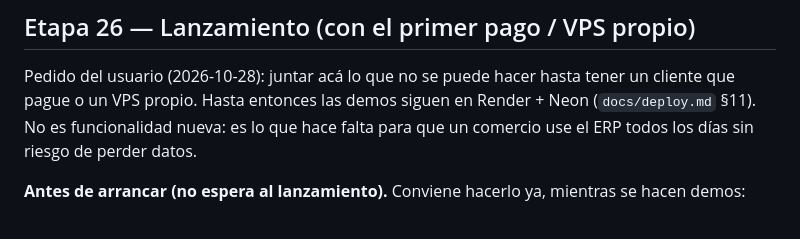
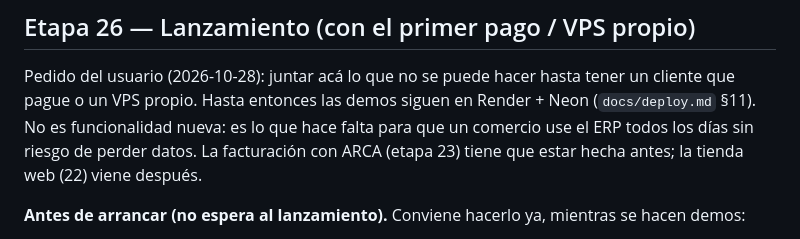
Before and after one commit to FabriGonzalez/erp-system, a Markdown page: docs/plan-proximas-etapas.md, the part around one of its changes. Drawn GitHub-style.

```diff
--- a/docs/plan-proximas-etapas.md
+++ b/docs/plan-proximas-etapas.md
@@ -1969,7 +2034,8 @@ como menú lateral en escritorio). Archivos `.web.tsx` solo si una pantalla camb
 Pedido del usuario (2026-10-28): juntar acá lo que no se puede hacer hasta tener un cliente que
 pague o un VPS propio. Hasta entonces las demos siguen en Render + Neon (`docs/deploy.md` §11). No
 es funcionalidad nueva: es lo que hace falta para que un comercio use el ERP todos los días sin
-riesgo de perder datos.
+riesgo de perder datos. La facturación con ARCA (etapa 23) tiene que estar hecha antes; la tienda
+web (22) viene después.
 
 **Antes de arrancar (no espera al lanzamiento).** Conviene hacerlo ya, mientras se hacen demos:
 - ~~Actualizaciones sin APK nuevo (EAS Update / `expo-updates`)~~ (2026-10-28): `runtimeVersion`
```
Also changed, not shown: other parts of docs/plan-proximas-etapas.md (+71 -6 lines).
